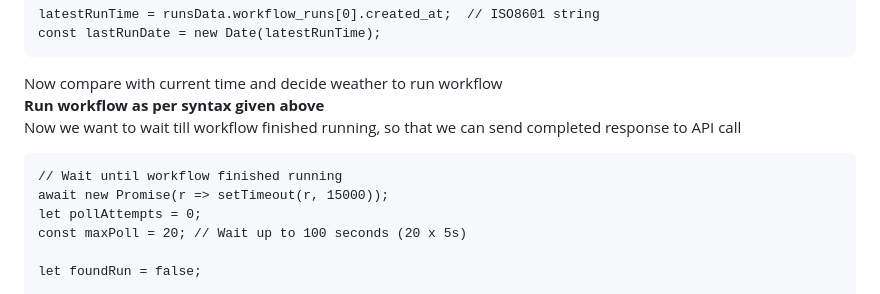
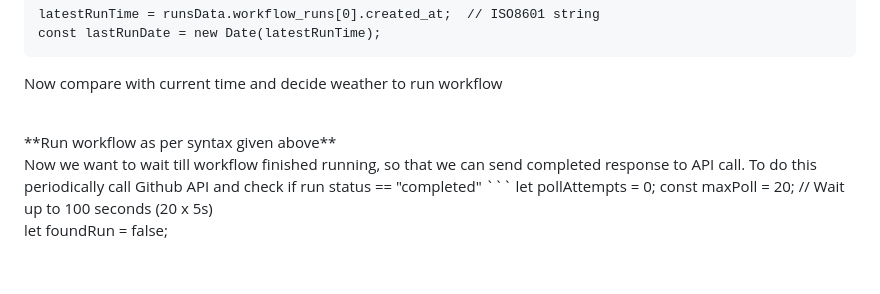
Before and after one commit to var-github/var-github.github.io, a Markdown page: api/readme.md, the part around the change. Drawn GitHub-style; folded sections open; blank space fills up the shorter version.

````diff
--- a/api/readme.md
+++ b/api/readme.md
@@ -100,13 +100,13 @@ latestRunTime = runsData.workflow_runs[0].created_at;  // ISO8601 string
 const lastRunDate = new Date(latestRunTime);
 ```
 Now compare with current time and decide weather to run workflow
+
 <br>
 **Run workflow as per syntax given above**
+
 <br>
-Now we want to wait till workflow finished running, so that we can send completed response to API call
+Now we want to wait till workflow finished running, so that we can send completed response to API call. To do this periodically call Github API and check if run status == "completed"
 ```
-// Wait until workflow finished running
-await new Promise(r => setTimeout(r, 15000));
 let pollAttempts = 0;
 const maxPoll = 20; // Wait up to 100 seconds (20 x 5s)
 
````
